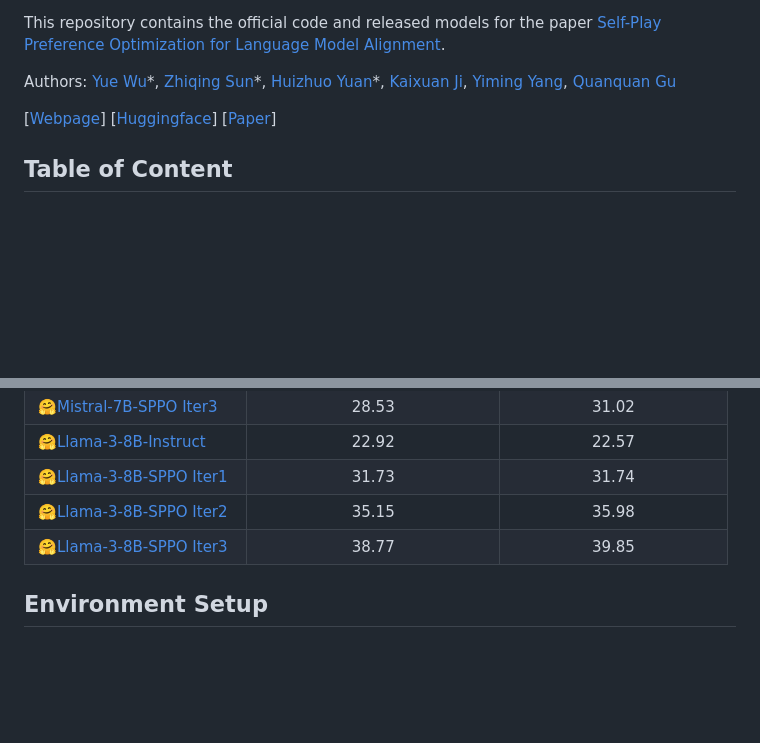
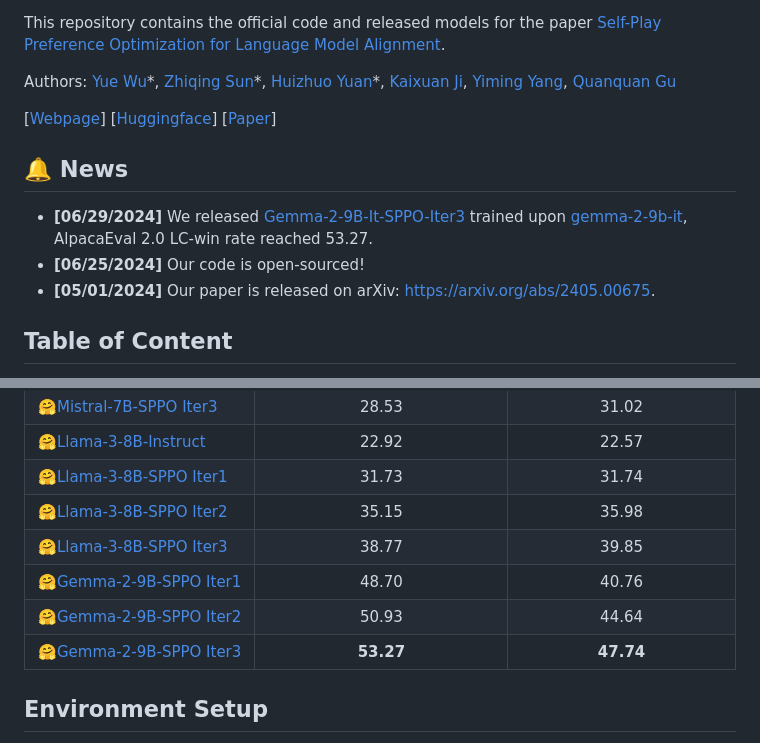
Before and after one commit to uclaml/SPPO, a Markdown page: README.md, 2 parts joined by grey strips. GitHub-like rendering; blank space fills up the shorter version.

```diff
--- a/README.md
+++ b/README.md
@@ -9,6 +9,12 @@ This repository contains the official code and released models for the paper [Se
 Authors: [Yue Wu](https://yuewu.us/)\*, [Zhiqing Sun](https://www.cs.cmu.edu/~zhiqings/)\*, [Huizhuo Yuan](https://scholar.google.com/citations?user=8foZzX4AAAAJ)\*, [Kaixuan Ji](https://scholar.google.com/citations?user=FOoKDukAAAAJ), [Yiming Yang](https://www.cs.cmu.edu/~yiming/), [Quanquan Gu](https://web.cs.ucla.edu/~qgu/)
 
 [[Webpage](https://uclaml.github.io/SPPO/)] [[Huggingface](https://huggingface.co/papers/2405.00675)] [[Paper](https://arxiv.org/abs/2405.00675)]
+
+
+## 🔔 News
+- **[06/29/2024]** We released [Gemma-2-9B-It-SPPO-Iter3](https://huggingface.co/UCLA-AGI/Gemma-2-9B-It-SPPO-Iter3) trained upon [gemma-2-9b-it](https://huggingface.co/google/gemma-2-9b-it), AlpacaEval 2.0 LC-win rate reached 53.27.
+- **[06/25/2024]** Our code is open-sourced!
+- **[05/01/2024]** Our paper is released on arXiv: https://arxiv.org/abs/2405.00675.
 
 ## Table of Content
 
@@ -47,6 +53,9 @@ For more details, you can check our paper [here](https://arxiv.org/abs/2405.0067
 |🤗[Llama-3-8B-SPPO Iter1](https://huggingface.co/UCLA-AGI/Llama-3-Instruct-8B-SPPO-Iter1) |31.73 |31.74 |
 |🤗[Llama-3-8B-SPPO Iter2](https://huggingface.co/UCLA-AGI/Llama-3-Instruct-8B-SPPO-Iter2) |35.15 |35.98 |
 |🤗[Llama-3-8B-SPPO Iter3](https://huggingface.co/UCLA-AGI/Llama-3-Instruct-8B-SPPO-Iter3) |38.77 |39.85 |
+|🤗[Gemma-2-9B-SPPO Iter1](https://huggingface.co/UCLA-AGI/Gemma-2-9B-It-SPPO-Iter1) |48.70 |40.76 |
+|🤗[Gemma-2-9B-SPPO Iter2](https://huggingface.co/UCLA-AGI/Gemma-2-9B-It-SPPO-Iter2) |50.93 | 44.64 |
+|🤗[Gemma-2-9B-SPPO Iter3](https://huggingface.co/UCLA-AGI/Gemma-2-9B-It-SPPO-Iter3) |**53.27** |**47.74** |
 
 
 ## Environment Setup
```
